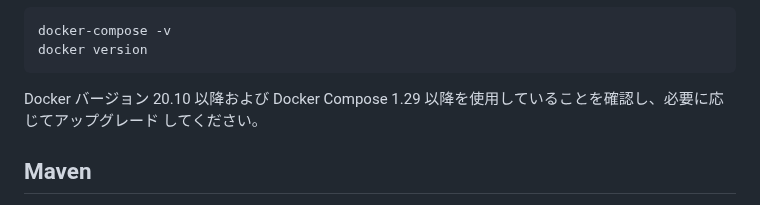
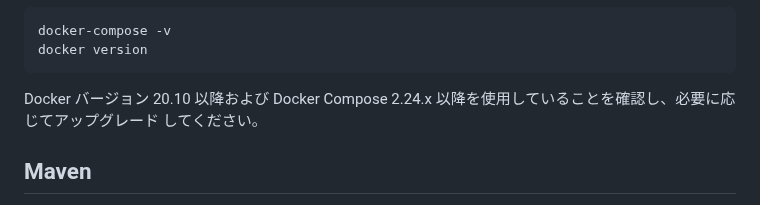
Before and after one commit to FIWARE/tutorials.Big-Data-Flink, a Markdown page: README.ja.md, the part around the change. GitHub-like rendering.

````diff
--- a/README.ja.md
+++ b/README.ja.md
@@ -224,7 +224,7 @@ docker-compose -v
 docker version
 ```
 
-Docker バージョン 20.10 以降および Docker Compose 1.29 以降を使用していることを確認し、必要に応じてアップグレード
+Docker バージョン 20.10 以降および Docker Compose 2.24.x 以降を使用していることを確認し、必要に応じてアップグレード
 してください。
 
 <a name="maven"></a>
````
Also changed, not shown: README.md (+1 -1 lines).
